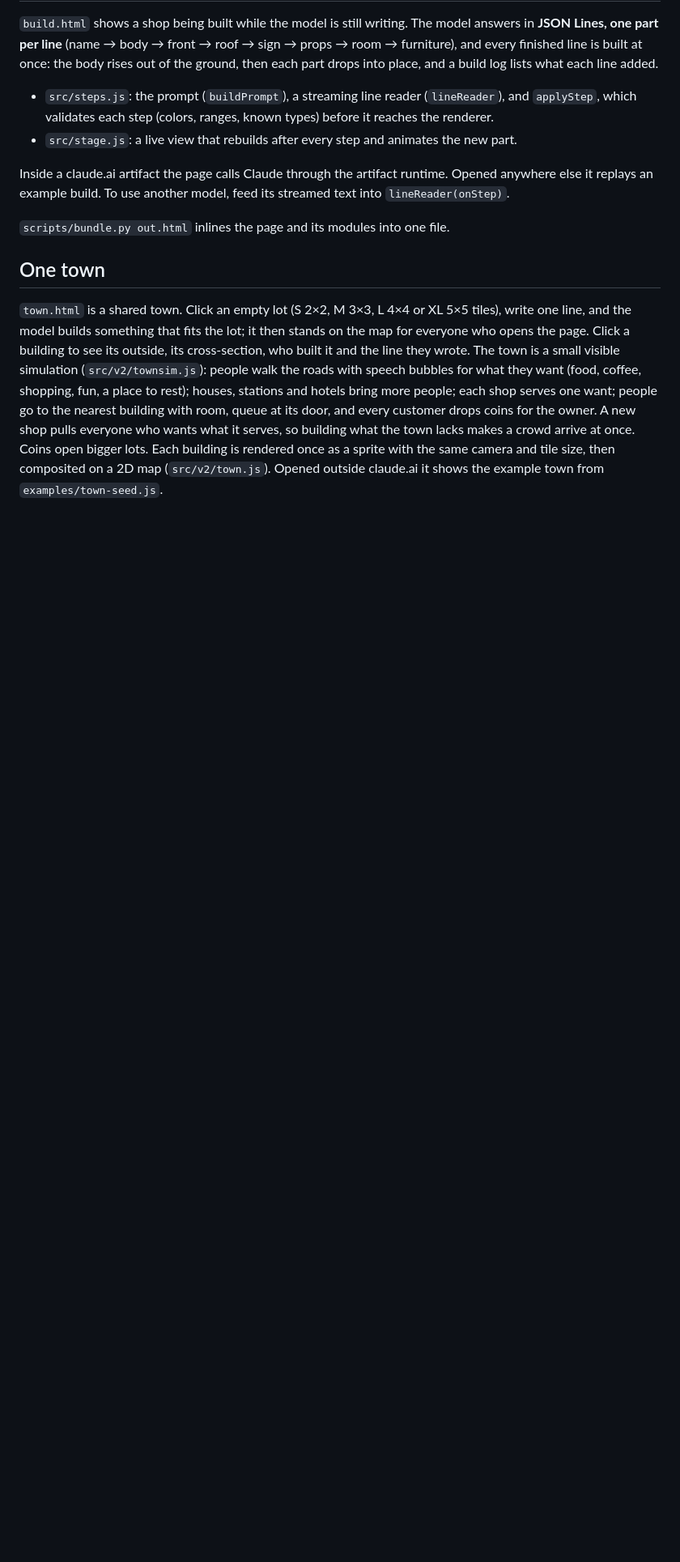
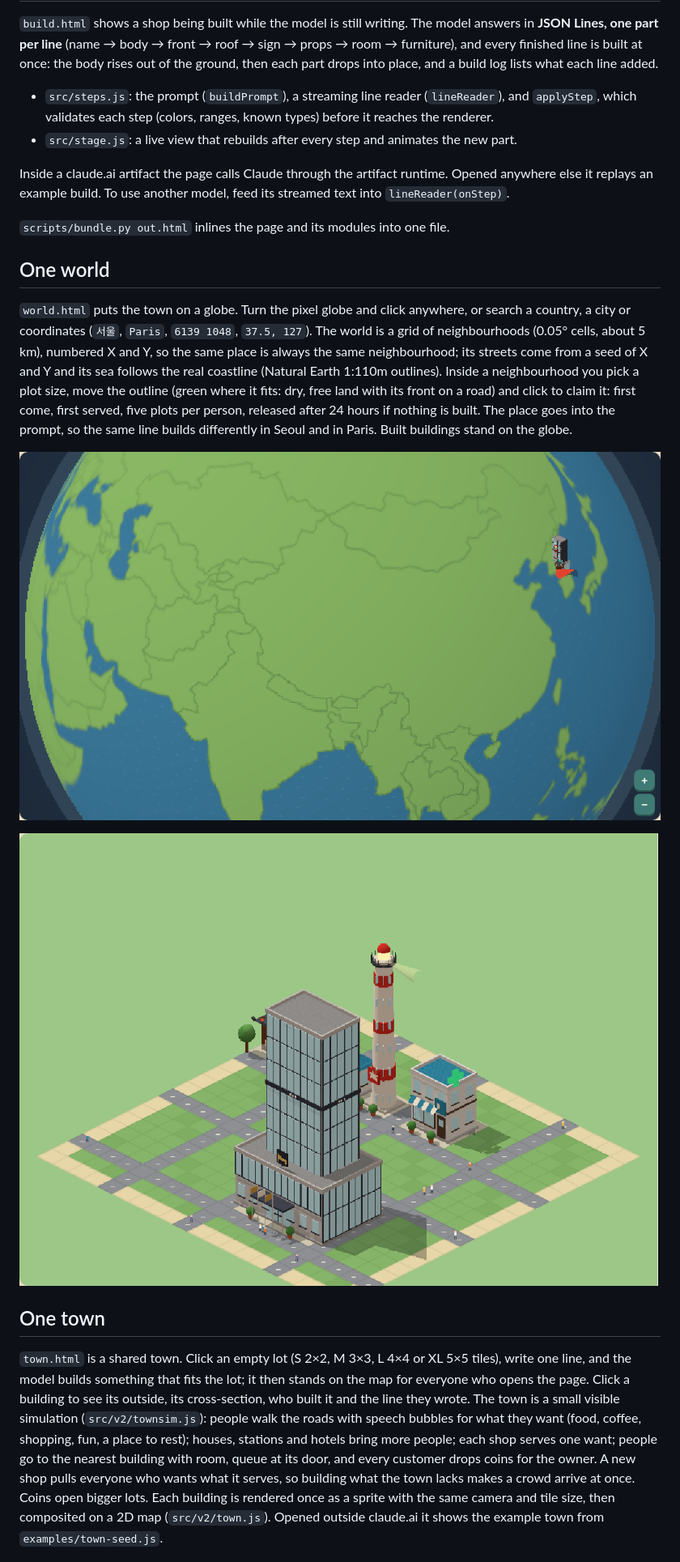
Before and after one commit to jeonghwanko/promptshop, a Markdown page: README.md, the part around the change. Shown at 81% size. Rendered like a GitHub page; pictures changed too: docs/img/world-globe.png (added), docs/img/world-seoul.png (added); blank space fills up the shorter version.

```diff
--- a/README.md
+++ b/README.md
@@ -61,6 +61,14 @@ Inside a claude.ai artifact the page calls Claude through the artifact runtime.
 
 `scripts/bundle.py out.html` inlines the page and its modules into one file.
 
+## One world
+
+`world.html` puts the town on a globe. Turn the pixel globe and click anywhere, or search a country, a city or coordinates (`서울`, `Paris`, `6139 1048`, `37.5, 127`). The world is a grid of neighbourhoods (0.05° cells, about 5 km), numbered X and Y, so the same place is always the same neighbourhood; its streets come from a seed of X and Y and its sea follows the real coastline (Natural Earth 1:110m outlines). Inside a neighbourhood you pick a plot size, move the outline (green where it fits: dry, free land with its front on a road) and click to claim it: first come, first served, five plots per person, released after 24 hours if nothing is built. The place goes into the prompt, so the same line builds differently in Seoul and in Paris. Built buildings stand on the globe.
+
+![the globe turned to Korea, with Seoul's buildings standing on it](docs/img/world-globe.png)
+
+![a neighbourhood in Jongno, Seoul](docs/img/world-seoul.png)
+
 ## One town
 
 `town.html` is a shared town. Click an empty lot (S 2×2, M 3×3, L 4×4 or XL 5×5 tiles), write one line, and the model builds something that fits the lot; it then stands on the map for everyone who opens the page. Click a building to see its outside, its cross-section, who built it and the line they wrote. The town is a small visible simulation (`src/v2/townsim.js`): people walk the roads with speech bubbles for what they want (food, coffee, shopping, fun, a place to rest); houses, stations and hotels bring more people; each shop serves one want; people go to the nearest building with room, queue at its door, and every customer drops coins for the owner. A new shop pulls everyone who wants what it serves, so building what the town lacks makes a crowd arrive at once. Coins open bigger lots. Each building is rendered once as a sprite with the same camera and tile size, then composited on a 2D map (`src/v2/town.js`). Opened outside claude.ai it shows the example town from `examples/town-seed.js`.
```
Also changed, not shown: docs/ROADMAP.md (+2 -0 lines), 11 other files.
